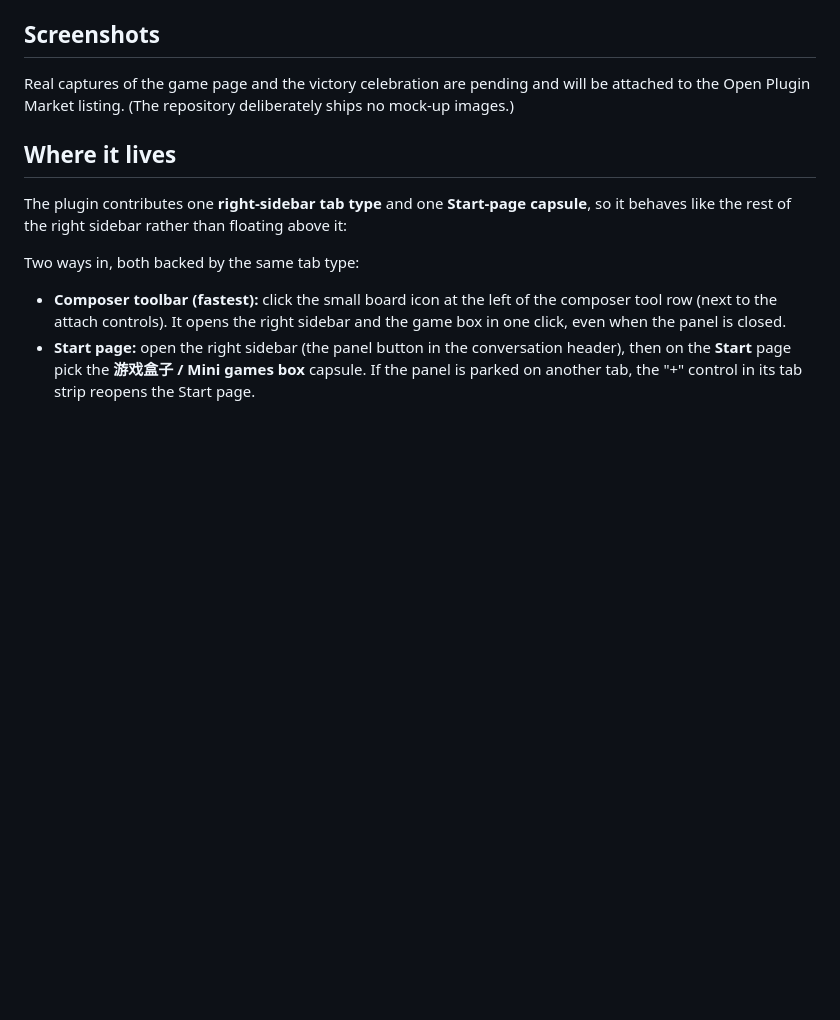
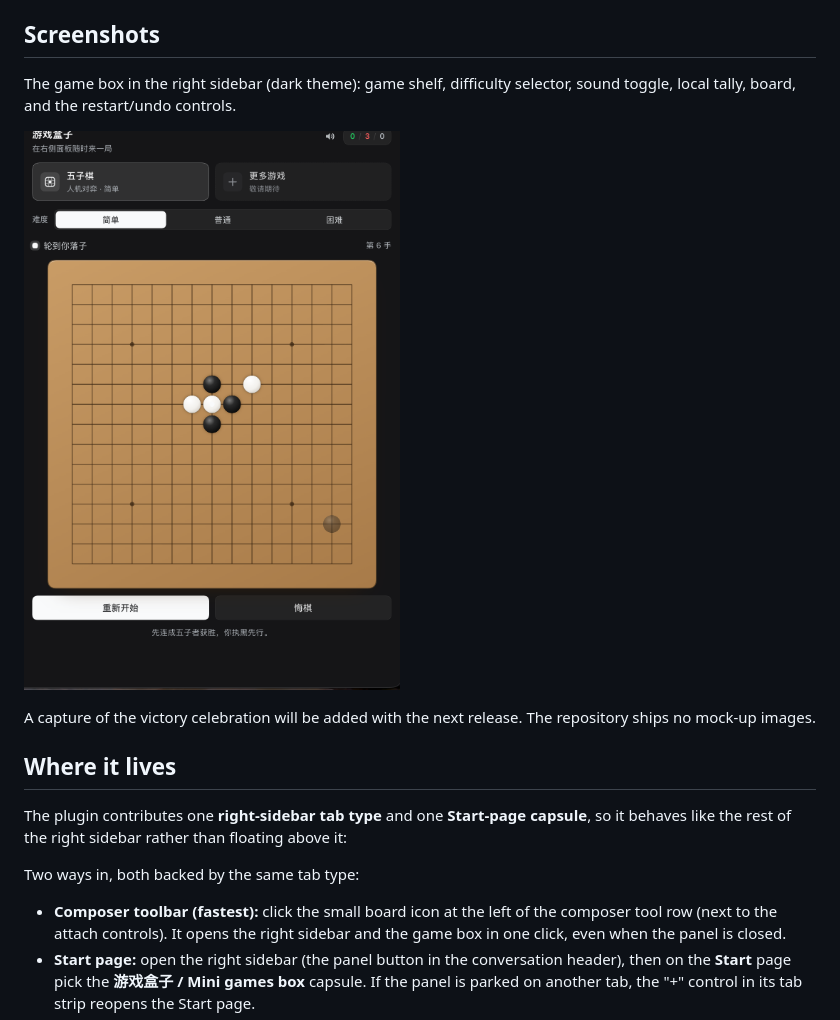
Before and after one commit to feiniao1933/dsh-minigames, a Markdown page: README.md, the part around the change. Drawn GitHub-style; pictures changed too: screenshots/game-page.png (added); blank space fills up the shorter version.

Commit message:
Add real game-page screenshot for the market listing

```diff
--- a/README.md
+++ b/README.md
@@ -25,9 +25,13 @@ plugin's row id is `minigames-box`; it can be disabled again with
 
 ## Screenshots
 
-Real captures of the game page and the victory celebration are pending and will
-be attached to the Open Plugin Market listing. (The repository deliberately
-ships no mock-up images.)
+The game box in the right sidebar (dark theme): game shelf, difficulty selector,
+sound toggle, local tally, board, and the restart/undo controls.
+
+![The mini games box in the DSH right sidebar](screenshots/game-page.png)
+
+A capture of the victory celebration will be added with the next release.
+The repository ships no mock-up images.
 
 ## Where it lives
 
```
Also changed, not shown: community/PUBLISH.md (+2 -1 lines), 2 other files.
